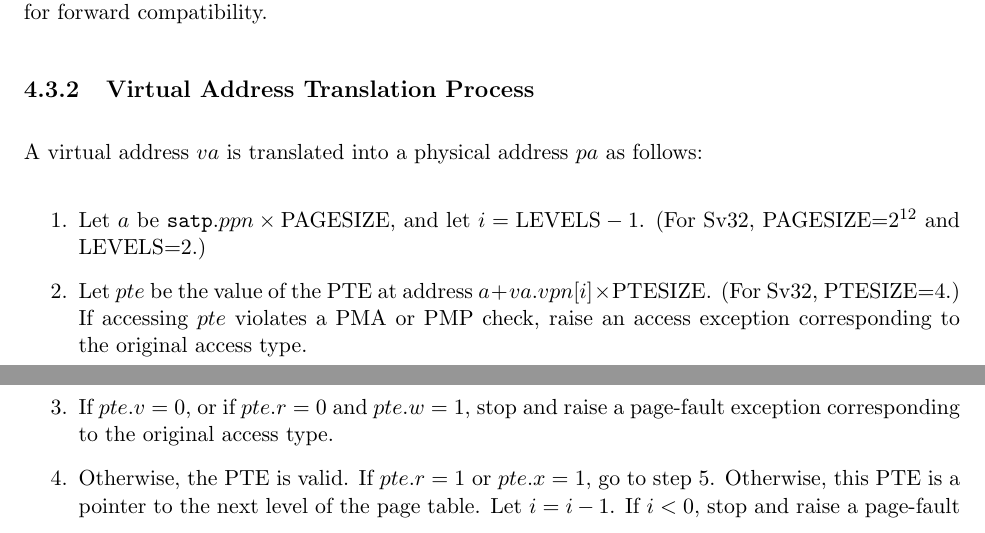
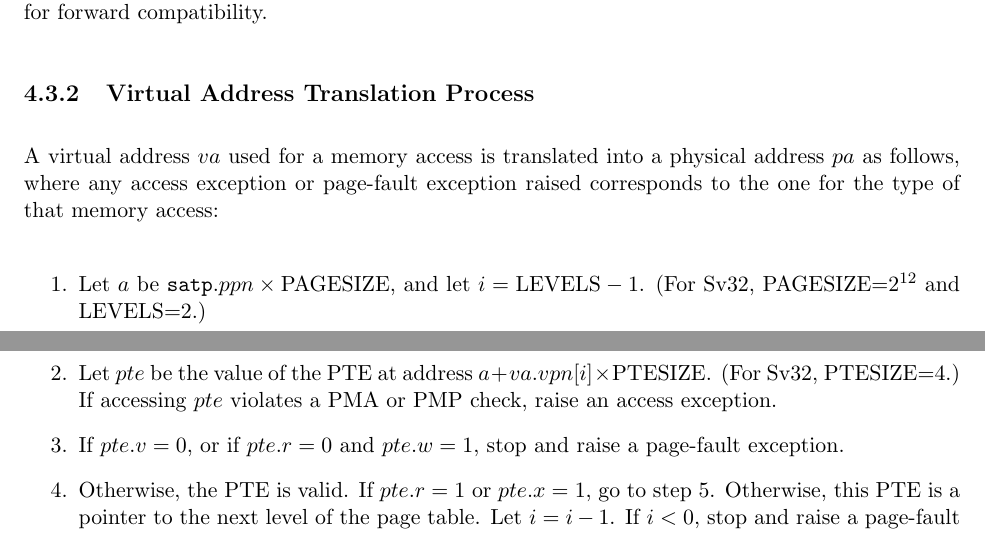
Before and after one commit to riscv/riscv-isa-manual, a LaTeX thesis (src/riscv-privileged.tex, which reads src/supervisor.tex): two parts of pages 74 and 75 of 105, joined at a grey line, cut so that both start at the same text. Compiled offline with pdfLaTeX.

Commit message:
Hoist the explicit specification of the generated exceptions in page-table walks to above the steps enumerating the walk, allowing a briefer but still explicit description.

```diff
--- a/src/supervisor.tex
+++ b/src/supervisor.tex
@@ -1212,8 +1212,10 @@ must be cleared by software for forward compatibility.
 \subsection{Virtual Address Translation Process}
 \label{sv32algorithm}
 
-A virtual address $va$ is translated into a physical address $pa$ as
-follows:
+A virtual address $va$ used for a memory access is translated into a
+physical address $pa$ as follows, where any access exception or
+page-fault exception raised corresponds to the one for the type of
+that memory access:
 
 \begin{enumerate}
 
@@ -1222,14 +1224,12 @@ follows:
 \item Let $pte$ be the value of the PTE at address
   $a+va.vpn[i]\times \textrm{PTESIZE}$. (For Sv32, PTESIZE=4.)
   If accessing $pte$ violates a PMA or PMP check, raise an
-  access exception corresponding to the original access type.
+  access exception.
 
 \item If $pte.v=0$, or if $pte.r=0$ and $pte.w=1$, stop and raise a
-  page-fault exception corresponding to the original access type.
+  page-fault exception.
 
 \item Otherwise, the PTE is valid.
   If $pte.r=1$ or $pte.x=1$, go to step 5.
   Otherwise, this PTE is a pointer to the next level of the page table.  Let
-  $i=i-1$.  If $i<0$, stop and raise a page-fault exception
-  corresponding to the original access type.  Otherwise, let
-  $a=pte.ppn \times \textrm{PAGESIZE}$ and go to step 2.
+  $i=i-1$.  If $i<0$, stop and raise a page-fault exception.
```
Also changed, not shown: src/supervisor.tex (10 more changed lines).
